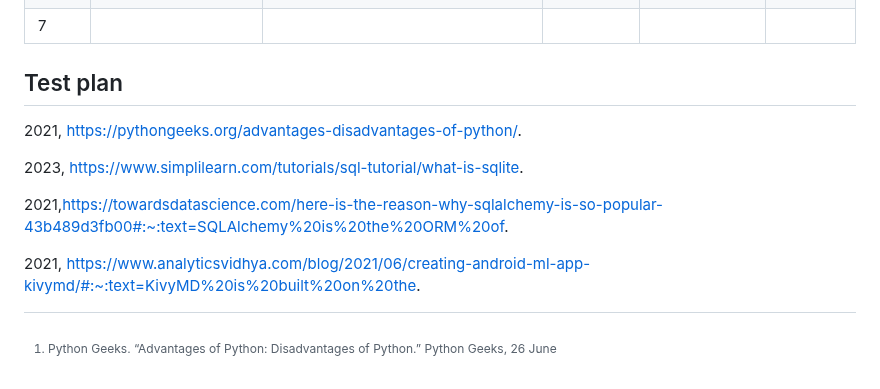
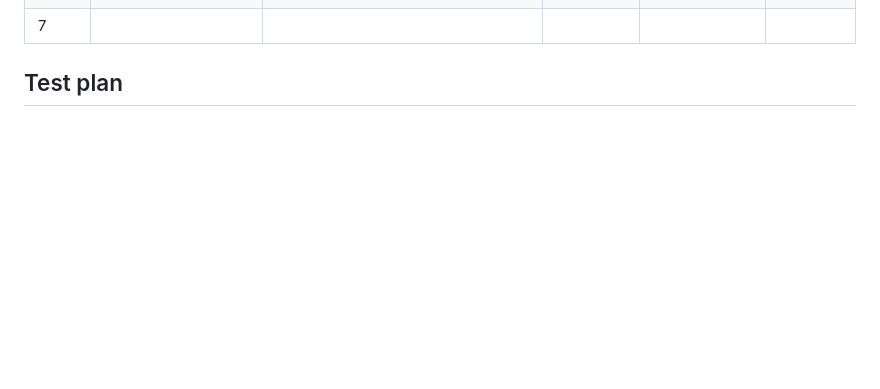
Before and after one commit to KaiFig/Unit_4, a Markdown page: Project/read_me.md, the part around the change. GitHub-like rendering; blank space fills up the shorter version.

```diff
--- a/Project/read_me.md
+++ b/Project/read_me.md
@@ -60,22 +60,3 @@ I will to design and make a social medai site for a client who is a high school
 |7       |
 
 ## Test plan
-
-
-
-
-[^2]: Python Geeks. “Advantages of Python: Disadvantages of Python.” Python Geeks, 26 June
-
-2021, https://pythongeeks.org/advantages-disadvantages-of-python/.
-
-[^3]: S, Ravikiran A. “What Is Sqlite? and When to Use It?” *Simplilearn.com*, Simplilearn, 16 Feb.
-
-2023, https://www.simplilearn.com/tutorials/sql-tutorial/what-is-sqlite.
-
-[^4]:  Uwase, Ange. “Here Is the Reason Why SQLAlchemy Is so Popular.” Medium, 8 Feb.
-
-2021,https://towardsdatascience.com/here-is-the-reason-why-sqlalchemy-is-so-popular-43b489d3fb00#:~:text=SQLAlchemy%20is%20the%20ORM%20of.
-
-[^5]: Gupta, Kaustubh. “What Is KivyMD: Creating Android Machine Learning Apps Using KivyMD.” *Analytics Vidhya*, 6 July
-
-2021, https://www.analyticsvidhya.com/blog/2021/06/creating-android-ml-app-kivymd/#:~:text=KivyMD%20is%20built%20on%20the.
```
